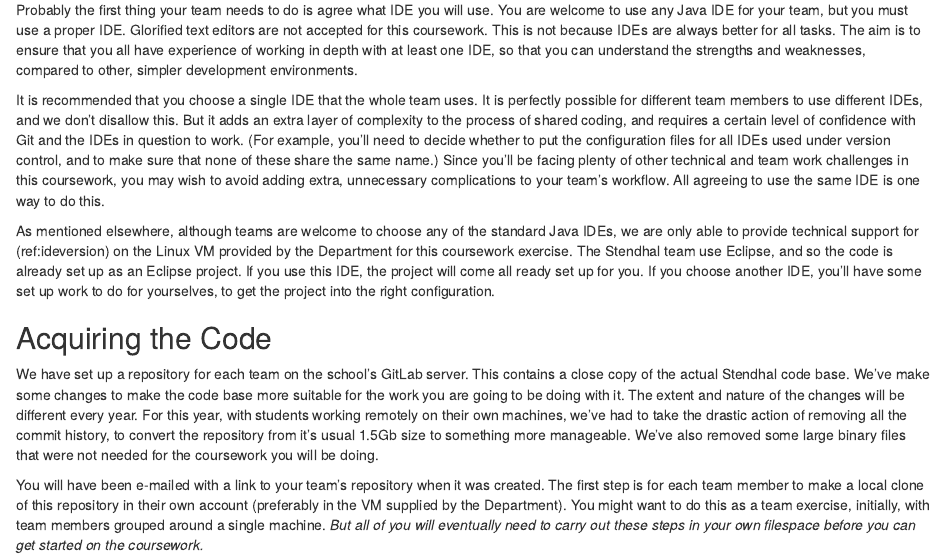
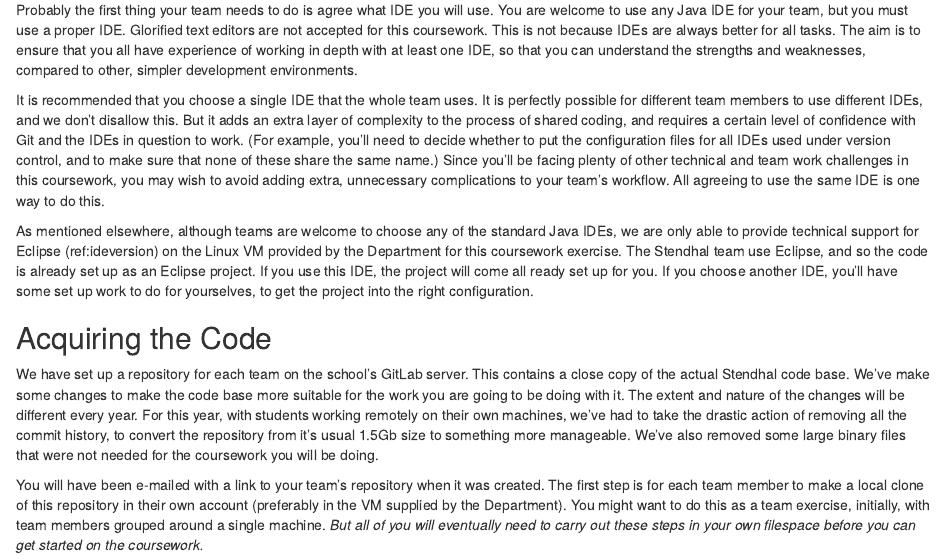
Before and after one commit to UoMCS/softeng, an R Markdown document (12.5-buildings.Rmd): the page in a window 1100 px wide, from 1210 px down. Rendered offline with R 4.5, knitr and Pandoc, with nearby package versions; drawn as R Markdown's standard HTML page in place of the format the file asks for.

Commit message:
Add IDE name to version for clarity

```diff
--- a/12.5-buildings.Rmd
+++ b/12.5-buildings.Rmd
@@ -56,7 +56,7 @@ You are welcome to use any Java IDE for your team, but you must use a proper IDE
 
 It is recommended that you choose a single IDE that the whole team uses.  It is perfectly possible for different team members to use different IDEs, and we don't disallow this.  But it adds an extra layer of complexity to the process of shared coding, and requires a certain level of confidence with Git and the IDEs in question to work.  (For example, you'll need to decide whether to put the configuration files for all IDEs used under version control, and to make sure that none of these share the same name.)  Since you'll be facing plenty of other technical and team work challenges in this coursework, you may wish to avoid adding extra, unnecessary complications to your team's workflow.  All agreeing to use the same IDE is one way to do this.
 
-As mentioned elsewhere, although teams are welcome to choose any of the standard Java IDEs, we are only able to provide technical support for (ref:ideversion) on the Linux VM provided by the Department for this coursework exercise.  The Stendhal team use Eclipse, and so the code is already set up as an Eclipse project.  If you use this IDE, the project will come all ready set up for you.  If you choose another IDE, you'll have some set up work to do for yourselves, to get the project into the right configuration.
+As mentioned elsewhere, although teams are welcome to choose any of the standard Java IDEs, we are only able to provide technical support for Eclipse (ref:ideversion) on the Linux VM provided by the Department for this coursework exercise.  The Stendhal team use Eclipse, and so the code is already set up as an Eclipse project.  If you use this IDE, the project will come all ready set up for you.  If you choose another IDE, you'll have some set up work to do for yourselves, to get the project into the right configuration.
 
 <!--%We'll do our best to help teams using other IDEs, but can't guarantee we'll be able to fix the problems in the timescales needed by the coursework deadlines.-->
 
```
